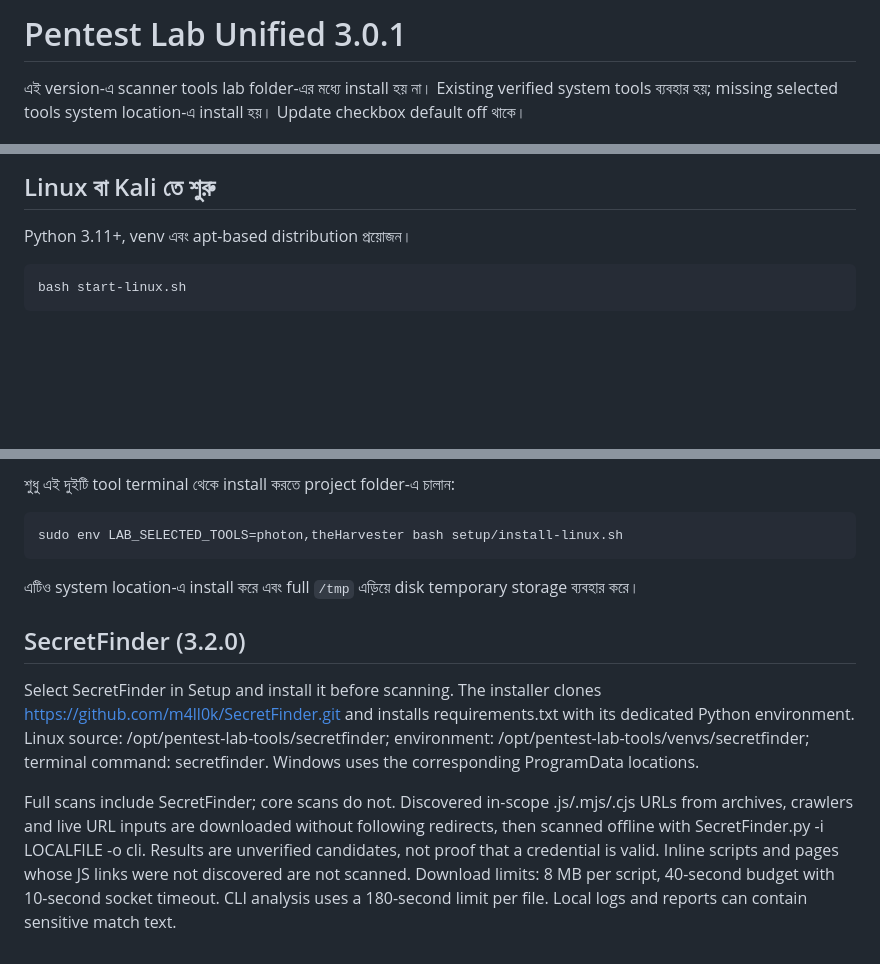
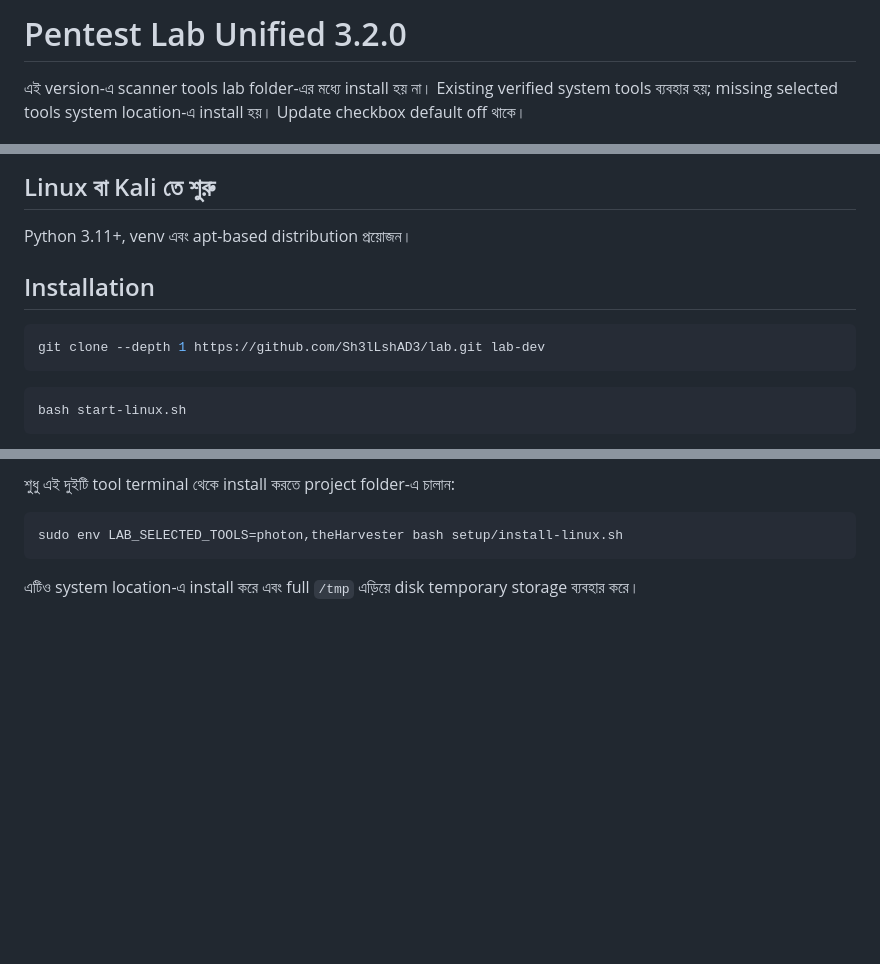
Before and after one commit to Sh3lLshAD3/lab, a Markdown page: README.md, 3 parts joined by grey strips. Rendered like a GitHub page; blank space fills up the shorter version.

````diff
--- a/README.md
+++ b/README.md
@@ -1,4 +1,4 @@
-# Pentest Lab Unified 3.0.1
+# Pentest Lab Unified 3.2.0
 
 এই version-এ scanner tools lab folder-এর মধ্যে install হয় না। Existing verified system tools ব্যবহার হয়; missing selected tools system location-এ install হয়। Update checkbox default off থাকে।
 
@@ -47,6 +47,12 @@ Python scanner dependencies আলাদা environment-এ থাকবে, ক
 ## Linux বা Kali তে শুরু
 
 Python 3.11+, venv এবং apt-based distribution প্রয়োজন।
+
+## Installation
+
+```bash
+git clone --depth 1 https://github.com/Sh3lLshAD3/lab.git lab-dev
+```
 
 ```bash
 bash start-linux.sh
@@ -129,8 +135,3 @@ sudo env LAB_SELECTED_TOOLS=photon,theHarvester bash setup/install-linux.sh
 ```
 
 এটিও system location-এ install করে এবং full `/tmp` এড়িয়ে disk temporary storage ব্যবহার করে।
-
-## SecretFinder (3.2.0)
-Select SecretFinder in Setup and install it before scanning. The installer clones https://github.com/m4ll0k/SecretFinder.git and installs requirements.txt with its dedicated Python environment. Linux source: /opt/pentest-lab-tools/secretfinder; environment: /opt/pentest-lab-tools/venvs/secretfinder; terminal command: secretfinder. Windows uses the corresponding ProgramData locations.
-
-Full scans include SecretFinder; core scans do not. Discovered in-scope .js/.mjs/.cjs URLs from archives, crawlers and live URL inputs are downloaded without following redirects, then scanned offline with SecretFinder.py -i LOCALFILE -o cli. Results are unverified candidates, not proof that a credential is valid. Inline scripts and pages whose JS links were not discovered are not scanned. Download limits: 8 MB per script, 40-second budget with 10-second socket timeout. CLI analysis uses a 180-second limit per file. Local logs and reports can contain sensitive match text.
````
